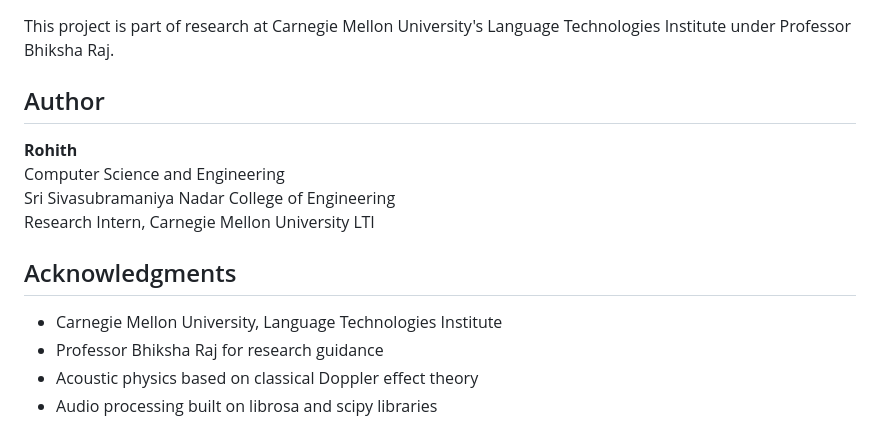
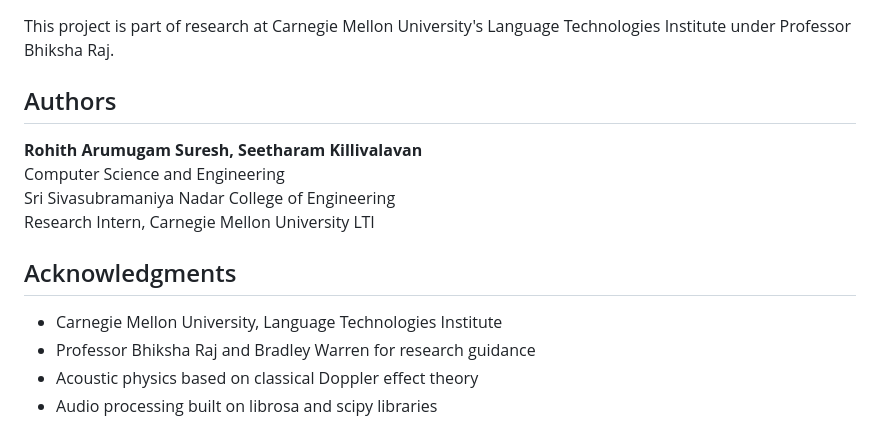
Before and after one commit to rohitharumugams/doppler-backend, a Markdown page: README.md, the part around the change. Drawn GitHub-style.

```diff
--- a/README.md
+++ b/README.md
@@ -667,9 +667,9 @@ Contributions welcome! Areas for improvement:
 
 This project is part of research at Carnegie Mellon University's Language Technologies Institute under Professor Bhiksha Raj.
 
-## Author
+## Authors
 
-**Rohith**
+**Rohith Arumugam Suresh, Seetharam Killivalavan**
 Computer Science and Engineering
 Sri Sivasubramaniya Nadar College of Engineering
 Research Intern, Carnegie Mellon University LTI
@@ -677,7 +677,7 @@ Research Intern, Carnegie Mellon University LTI
 ## Acknowledgments
 
 - Carnegie Mellon University, Language Technologies Institute
-- Professor Bhiksha Raj for research guidance
+- Professor Bhiksha Raj and Bradley Warren for research guidance
 - Acoustic physics based on classical Doppler effect theory
 - Audio processing built on librosa and scipy libraries
 
```
